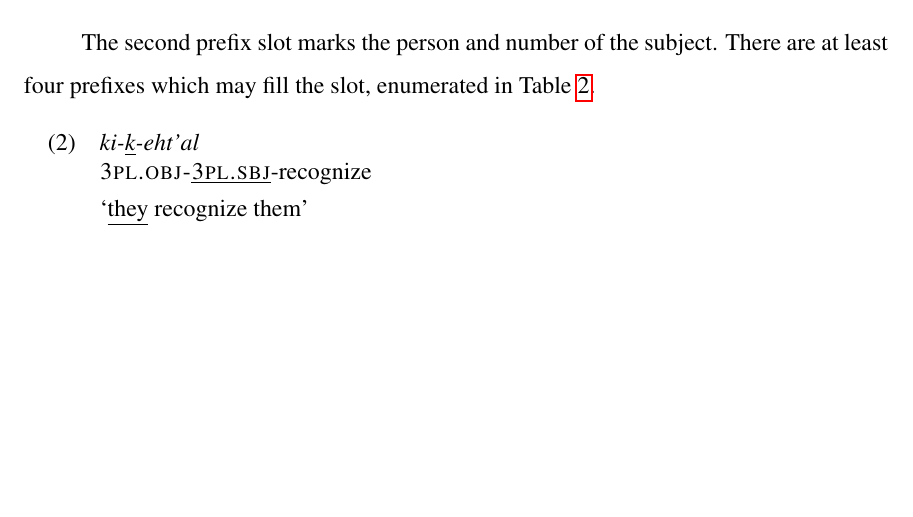
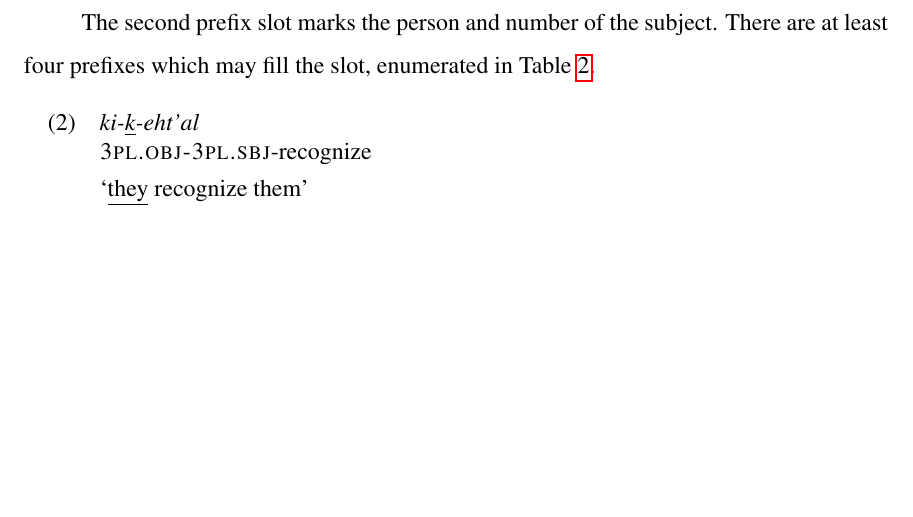
Before and after one commit to syntactician/coursework, a LaTeX problem sheet (patterns/homework/2.tex): part of page 1 of 2, cut so that both start at the same text. Compiled offline with pdfLaTeX.

Commit message:
remove erroneous underline

```diff
--- a/patterns/homework/2.tex
+++ b/patterns/homework/2.tex
@@ -64,7 +64,7 @@ least four prefixes which may fill the slot, enumerated in Table
 \begin{exe}
 	\ex
 	\gll \textit{ki-\underline{k}-eht'al} \\
-	\textsc{3pl.obj-\underline{3pl.sbj}}-recognize \\
+	\textsc{3pl.obj-3pl.sbj}-recognize \\
 	\trans `\underline{they} recognize them'
 \end{exe}
 
```
